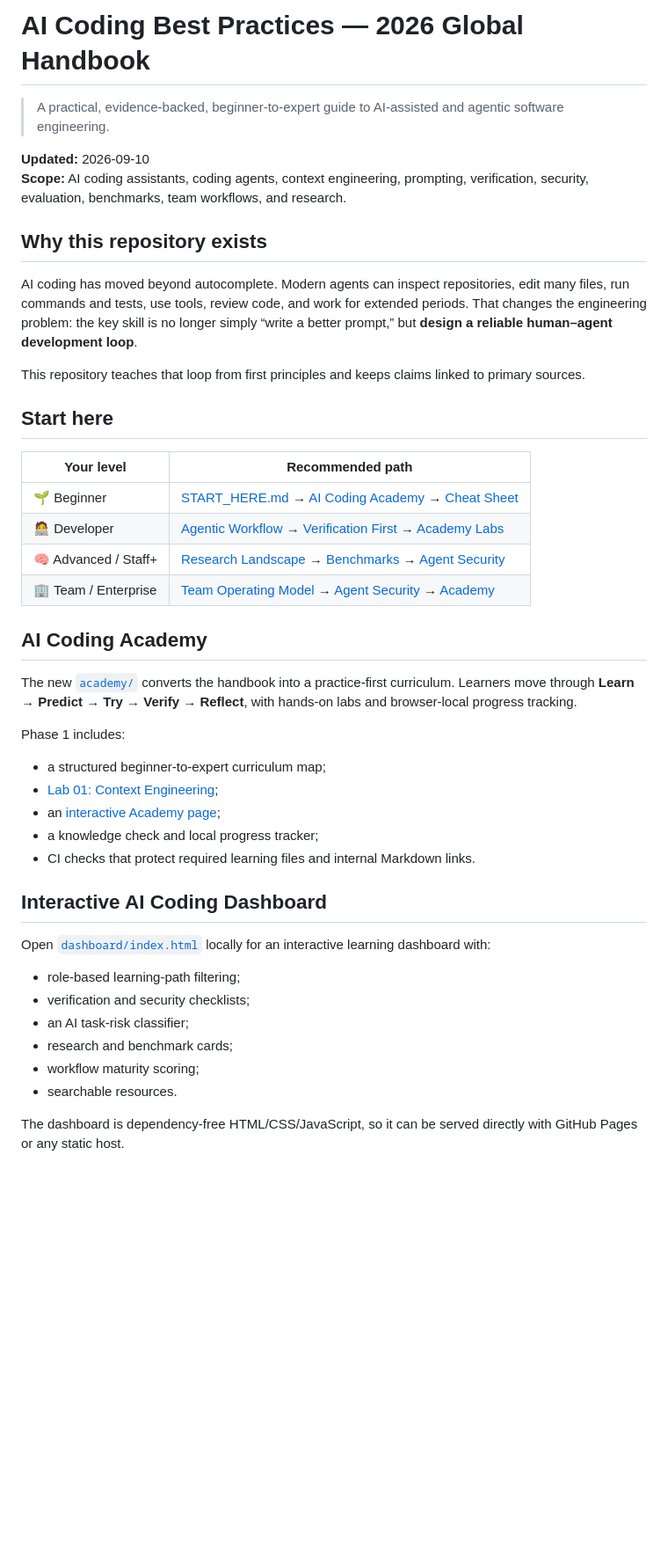
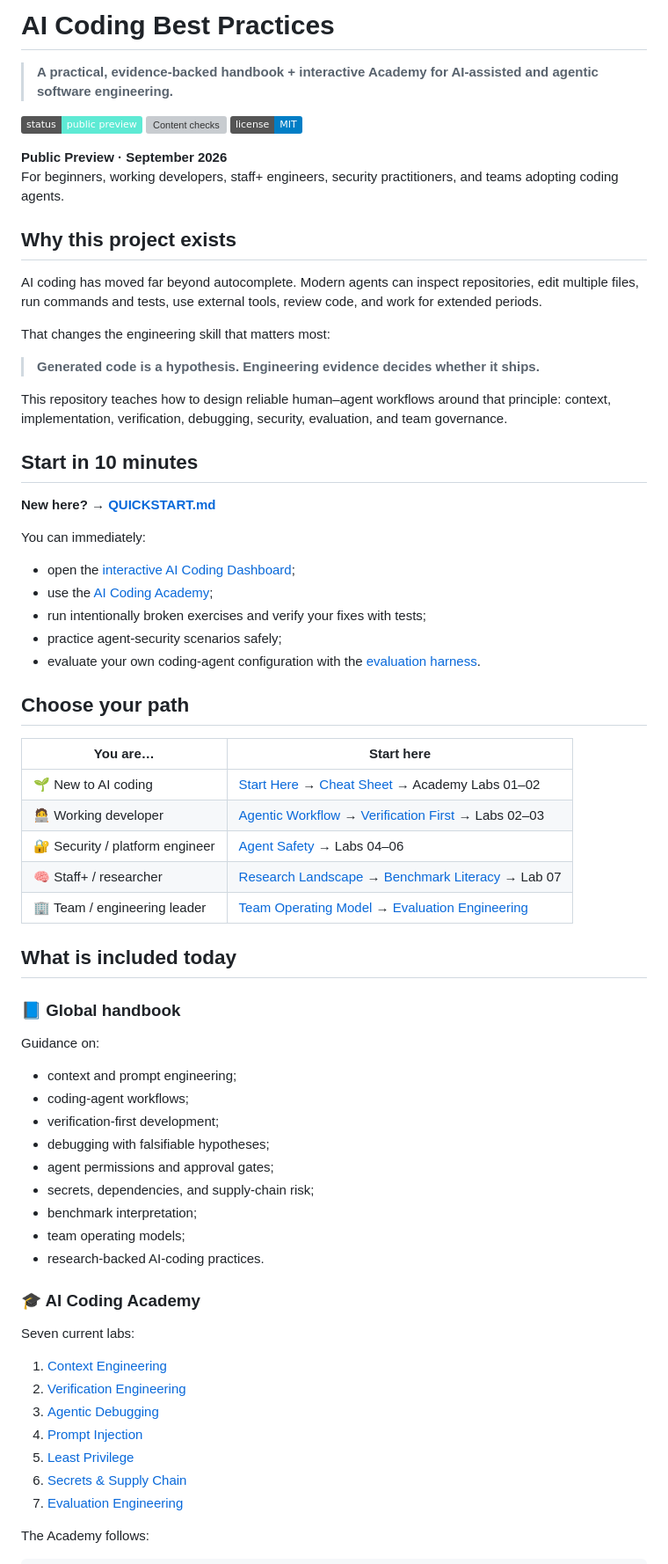
Before and after one commit to Yasar2019/AI-Coding-BestPractices, a Markdown page: README.md, the part around one of its changes. Shown at 88% size. Rendered like a GitHub page; badges without logos; blank space fills up the shorter version; grey boxes are pictures that could not be loaded.

Commit message:
docs: polish README for public preview

```diff
--- a/README.md
+++ b/README.md
@@ -1,47 +1,73 @@
-# AI Coding Best Practices — 2026 Global Handbook
+# AI Coding Best Practices
 
-> A practical, evidence-backed, beginner-to-expert guide to AI-assisted and agentic software engineering.
+> **A practical, evidence-backed handbook + interactive Academy for AI-assisted and agentic software engineering.**
 
-**Updated:** 2026-09-10
-**Scope:** AI coding assistants, coding agents, context engineering, prompting, verification, security, evaluation, benchmarks, team workflows, and research.
+![Status](https://img.shields.io/badge/status-public_preview-5eead4)
+[![Content checks](https://github.com/Yasar2019/AI-Coding-BestPractices/actions/workflows/content-check.yml/badge.svg)](https://github.com/Yasar2019/AI-Coding-BestPractices/actions/workflows/content-check.yml)
+![License](https://img.shields.io/badge/license-MIT-blue)
 
-## Why this repository exists
+**Public Preview · September 2026**
+For beginners, working developers, staff+ engineers, security practitioners, and teams adopting coding agents.
 
-AI coding has moved beyond autocomplete. Modern agents can inspect repositories, edit many files, run commands and tests, use tools, review code, and work for extended periods. That changes the engineering problem: the key skill is no longer simply “write a better prompt,” but **design a reliable human–agent development loop**.
+## Why this project exists
 
-This repository teaches that loop from first principles and keeps claims linked to primary sources.
+AI coding has moved far beyond autocomplete. Modern agents can inspect repositories, edit multiple files, run commands and tests, use external tools, review code, and work for extended periods.
 
-## Start here
+That changes the engineering skill that matters most:
 
-| Your level | Recommended path |
+> **Generated code is a hypothesis. Engineering evidence decides whether it ships.**
+
+This repository teaches how to design reliable human–agent workflows around that principle: context, implementation, verification, debugging, security, evaluation, and team governance.
+
+## Start in 10 minutes
+
+**New here? → [QUICKSTART.md](QUICKSTART.md)**
+
+You can immediately:
+
+- open the [interactive AI Coding Dashboard](dashboard/index.html);
+- use the [AI Coding Academy](academy/index.html);
+- run intentionally broken exercises and verify your fixes with tests;
+- practice agent-security scenarios safely;
+- evaluate your own coding-agent configuration with the [evaluation harness](evaluation/README.md).
+
+## Choose your path
+
+| You are… | Start here |
 |---|---|
-| 🌱 Beginner | [START_HERE.md](START_HERE.md) → [AI Coding Academy](academy/README.md) → [Cheat Sheet](AI_CHEATSHEET.md) |
-| 🧑‍💻 Developer | [Agentic Workflow](playbooks/agentic-workflow.md) → [Verification First](playbooks/verification-first.md) → [Academy Labs](academy/README.md) |
-| 🧠 Advanced / Staff+ | [Research Landscape](research/2026-landscape.md) → [Benchmarks](benchmarks/README.md) → [Agent Security](security/agent-safety.md) |
-| 🏢 Team / Enterprise | [Team Operating Model](playbooks/team-operating-model.md) → [Agent Security](security/agent-safety.md) → [Academy](academy/README.md) |
+| 🌱 New to AI coding | [Start Here](START_HERE.md) → [Cheat Sheet](AI_CHEATSHEET.md) → Academy Labs 01–02 |
+| 🧑‍💻 Working developer | [Agentic Workflow](playbooks/agentic-workflow.md) → [Verification First](playbooks/verification-first.md) → Labs 02–03 |
+| 🔐 Security / platform engineer | [Agent Safety](security/agent-safety.md) → Labs 04–06 |
+| 🧠 Staff+ / researcher | [Research Landscape](research/2026-landscape.md) → [Benchmark Literacy](benchmarks/README.md) → Lab 07 |
+| 🏢 Team / engineering leader | [Team Operating Model](playbooks/team-operating-model.md) → [Evaluation Engineering](evaluation/README.md) |
 
-## AI Coding Academy
+## What is included today
 
-The new [`academy/`](academy/README.md) converts the handbook into a practice-first curriculum. Learners move through **Learn → Predict → Try → Verify → Reflect**, with hands-on labs and browser-local progress tracking.
+### 📘 Global handbook
 
-Phase 1 includes:
+Guidance on:
 
-- a structured beginner-to-expert curriculum map;
-- [Lab 01: Context Engineering](academy/labs/lab-01-context-engineering.md);
-- an [interactive Academy page](academy/index.html);
-- a knowledge check and local progress tracker;
-- CI checks that protect required learning files and internal Markdown links.
+- context and prompt engineering;
+- coding-agent workflows;
+- verification-first development;
+- debugging with falsifiable hypotheses;
+- agent permissions and approval gates;
+- secrets, dependencies, and supply-chain risk;
+- benchmark interpretation;
+- team operating models;
+- research-backed AI-coding practices.
 
-## Interactive AI Coding Dashboard
+### 🎓 AI Coding Academy
 
-Open [`dashboard/index.html`](dashboard/index.html) locally for an interactive learning dashboard with:
+Seven current labs:
 
-- role-based learning-path filtering;
-- verification and security checklists;
-- an AI task-risk classifier;
-- research and benchmark cards;
-- workflow maturity scoring;
-- searchable resources.
+1. [Context Engineering](academy/labs/lab-01-context-engineering.md)
+2. [Verification Engineering](academy/labs/lab-02-verification-engineering.md)
+3. [Agentic Debugging](academy/labs/lab-03-agentic-debugging.md)
+4. [Prompt Injection](academy/labs/lab-04-prompt-injection.md)
+5. [Least Privilege](academy/labs/lab-05-least-privilege.md)
+6. [Secrets & Supply Chain](academy/labs/lab-06-secrets-supply-chain.md)
+7. [Evaluation Engineering](academy/labs/lab-07-evaluation-engineering.md)
 
-The dashboard is dependency-free HTML/CSS/JavaScript, so it can be served directly with GitHub Pages or any static host.
+The Academy follows:
 
```
Also changed, not shown: other parts of README.md (+116 -43 lines).
